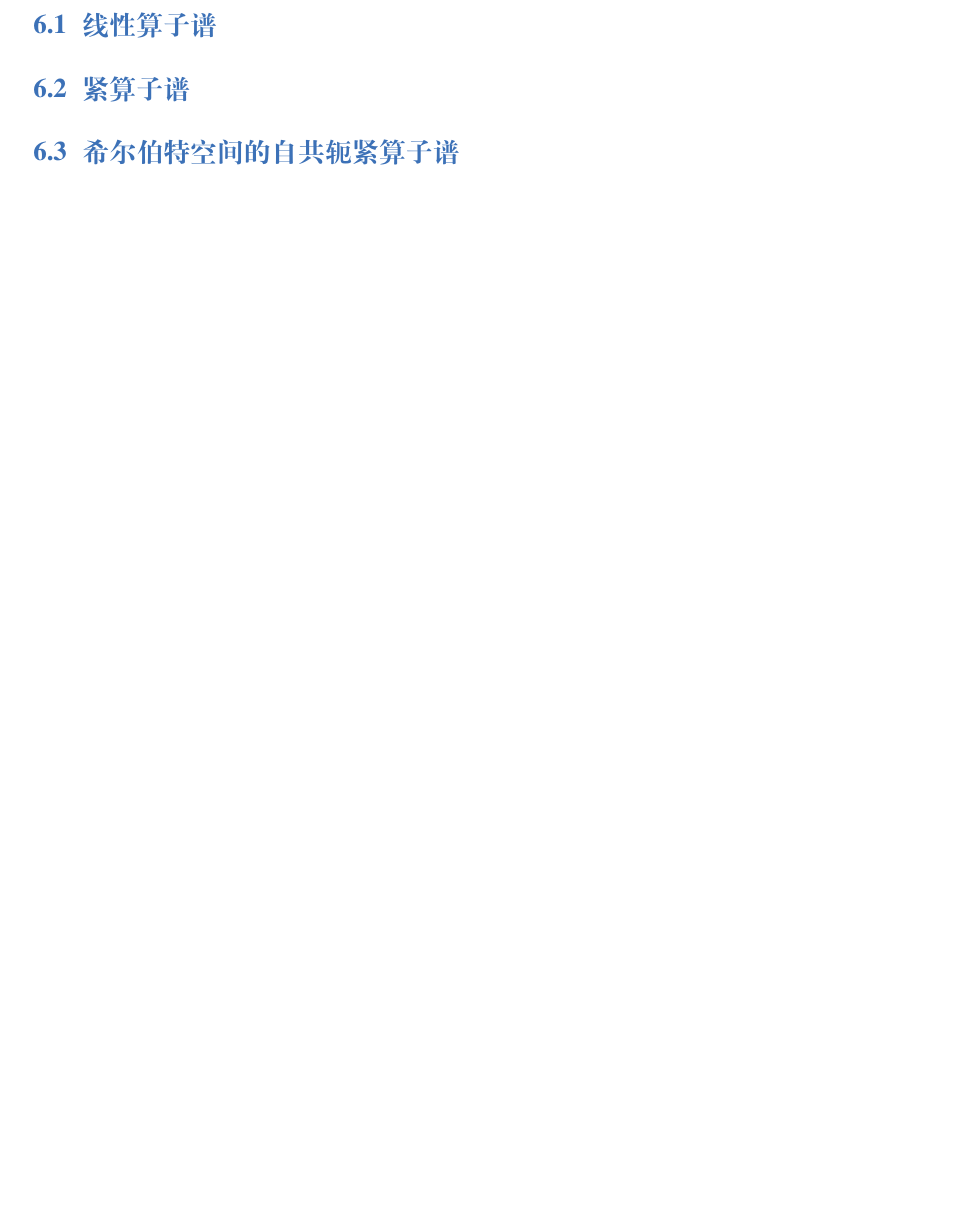
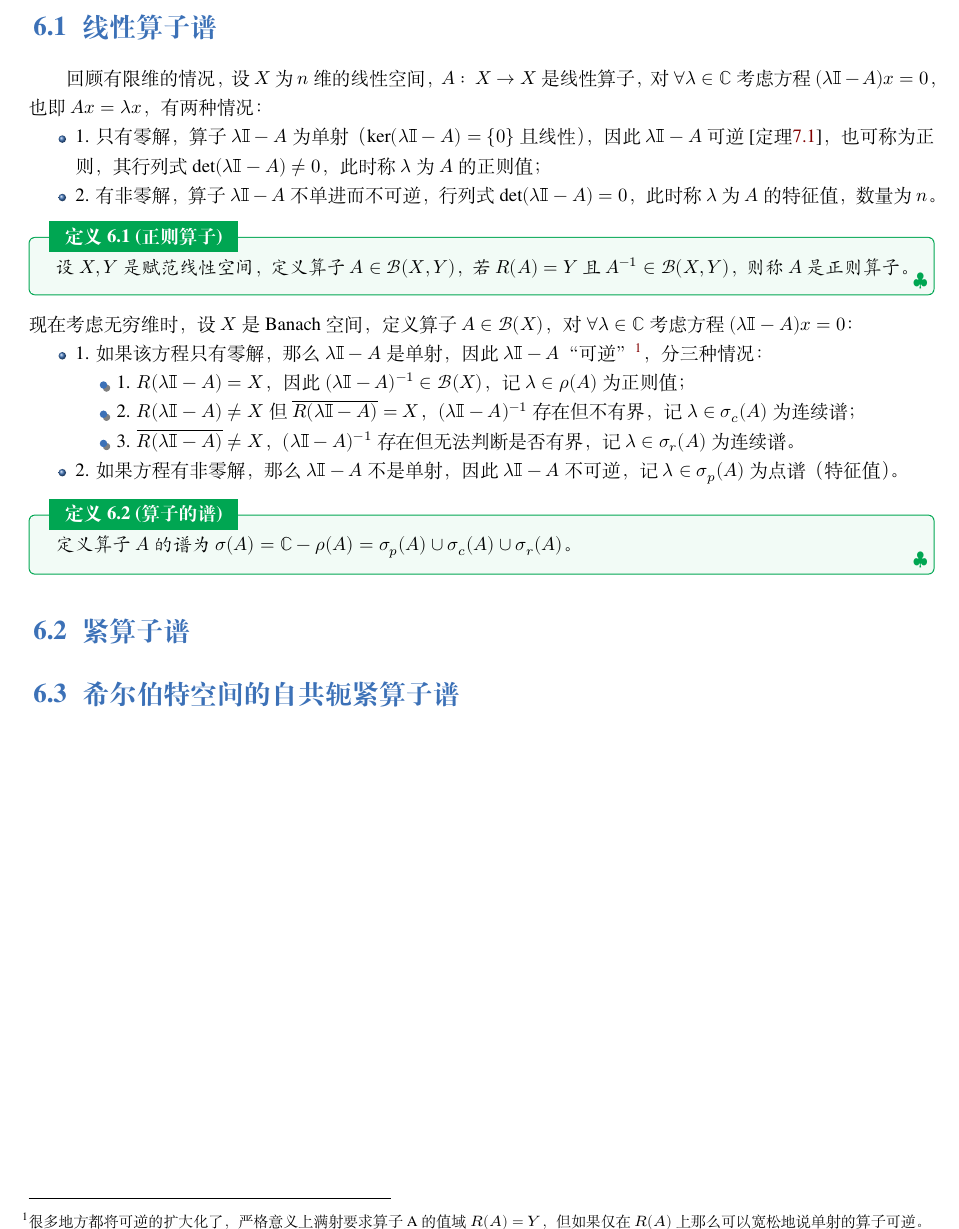
Before and after one commit to Astolfo-Official/Note-for-Functional-Analysis, a LaTeX book (Note for Functional Analysis.tex, which reads body/算子谱.tex): part of page 73 of 81, cut so that both start at the same text, the shorter picture padded with empty space. Compiled offline with XeLaTeX; a missing font is replaced by an installed copy or a similar font.

Commit message:
update functional analysis notes

```diff
--- a/Note for Functional Analysis.tex
+++ b/Note for Functional Analysis.tex
@@ -1,6 +1,7 @@
 \documentclass[lang=cn,10pt]{elegantbook}
 \usepackage{physics}
 \usepackage{unicode-math}
+\usepackage{bbm}
 \usepackage{float}
 \title{Note for Functional Analysis}
 
--- a/body/算子谱.tex
+++ b/body/算子谱.tex
@@ -1,3 +1,24 @@
 \section{线性算子谱}
+回顾有限维的情况，设$X$为$n$维的线性空间，$A: \ X \to X$是线性算子，对$\forall \lambda \in \mathbb{C}$考虑方程$(\lambda \mathbbm{I}-A)x=0$，也即$Ax=\lambda x$，有两种情况：
+\begin{itemize}
+\item 1. 只有零解，算子$\lambda \mathbbm{I}-A$为单射（$\ker(\lambda \mathbbm{I}-A)=\{0\}$且线性），因此$\lambda \mathbbm{I}-A$可逆[定理\ref{theorem:djm}]，也可称为正则，其行列式$\det(\lambda \mathbbm{I}-A)\neq0$，此时称$\lambda$为$A$的正则值；
+\item 2. 有非零解，算子$\lambda \mathbbm{I}-A$不单进而不可逆，行列式$\det(\lambda \mathbbm{I}-A)=0$，此时称$\lambda$为$A$的特征值，数量为$n$。
+\end{itemize}
+\begin{definition}[正则算子]
+设$X,Y$是赋范线性空间，定义算子$A \in \mathscr{B}(X,Y)$，若$R(A)=Y$且$A^{-1}\in \mathscr{B}(X,Y)$，则称$A$是正则算子。
+\end{definition}
+现在考虑无穷维时，设$X$是 Banach 空间，定义算子$A \in \mathscr{B}(X)$，对$\forall \lambda \in \mathbb{C}$考虑方程$(\lambda \mathbbm{I}-A)x=0$：
+\begin{itemize}
+\item 1. 如果该方程只有零解，那么$\lambda \mathbbm{I}-A$是单射，因此$\lambda \mathbbm{I}-A$“可逆”\footnote{很多地方都将可逆的扩大化了，严格意义上满射要求算子A的值域$R(A)=Y$，但如果仅在$R(A)$上那么可以宽松地说单射的算子可逆。}，分三种情况：
+\begin{itemize}
+\item 1. $R(\lambda \mathbbm{I}-A)=X$，因此$(\lambda \mathbbm{I}-A)^{-1} \in \mathscr{B}(X)$，记$\lambda\in\rho(A)$为正则值；
+\item 2. $R(\lambda \mathbbm{I}-A) \neq X$但$\overline{R(\lambda \mathbbm{I}-A)}=X$，$(\lambda \mathbbm{I}-A)^{-1}$存在但不有界，记$\lambda\in\sigma_c(A)$为连续谱；
+\item 3. $\overline{R(\lambda \mathbbm{I}-A)} \neq X$，$(\lambda \mathbbm{I}-A)^{-1}$存在但无法判断是否有界，记$\lambda\in\sigma_r(A)$为连续谱。
+\end{itemize}
+\item 2. 如果方程有非零解，那么$\lambda \mathbbm{I}-A$不是单射，因此$\lambda \mathbbm{I}-A$不可逆，记$\lambda\in\sigma_p(A)$为点谱（特征值）。
+\end{itemize}
+\begin{definition}[算子的谱]
+定义算子$A$的谱为$\sigma(A)=\mathbb{C}-\rho(A)=\sigma_p(A)\cup\sigma_c(A)\cup\sigma_r(A)$。
+\end{definition}
 \section{紧算子谱}
 \section{希尔伯特空间的自共轭紧算子谱}
```
Also changed, not shown: Note for Functional Analysis.pdf.
